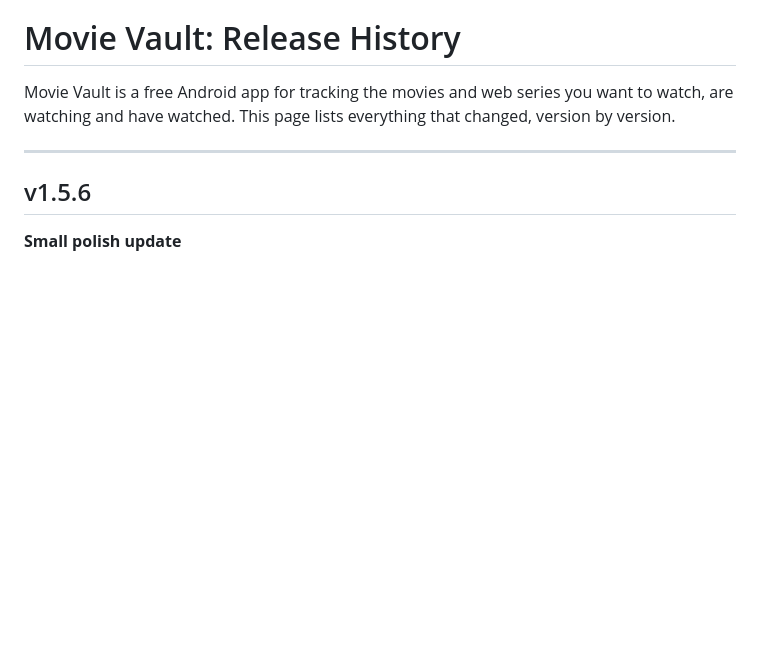
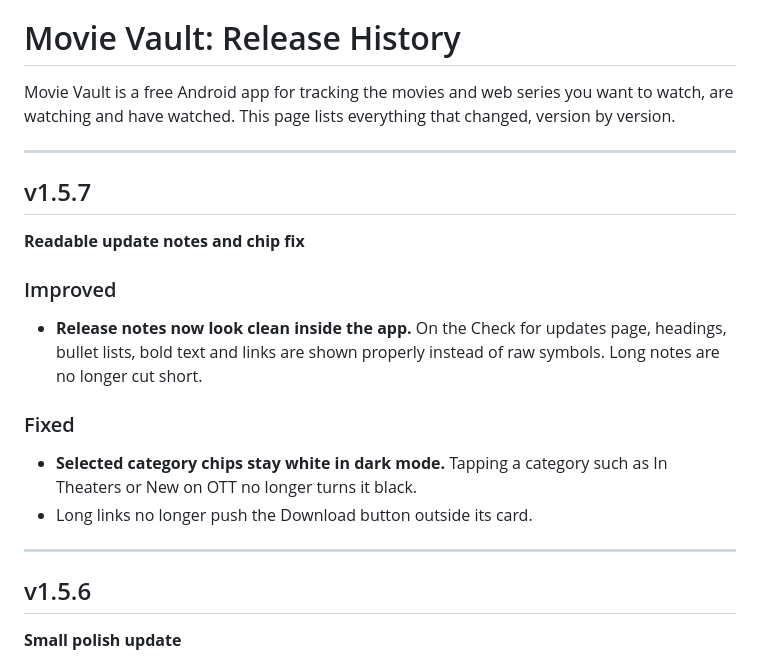
Before and after one commit to yourmostak2/movievaultapp, a Markdown page: CHANGELOG.md, the part around the change. Drawn GitHub-style; blank space fills up the shorter version.

```diff
--- a/CHANGELOG.md
+++ b/CHANGELOG.md
@@ -1,6 +1,18 @@
 # Movie Vault: Release History
 
 Movie Vault is a free Android app for tracking the movies and web series you want to watch, are watching and have watched. This page lists everything that changed, version by version.
+
+---
+
+## v1.5.7
+**Readable update notes and chip fix**
+
+### Improved
+- **Release notes now look clean inside the app.** On the Check for updates page, headings, bullet lists, bold text and links are shown properly instead of raw symbols. Long notes are no longer cut short.
+
+### Fixed
+- **Selected category chips stay white in dark mode.** Tapping a category such as In Theaters or New on OTT no longer turns it black.
+- Long links no longer push the Download button outside its card.
 
 ---
 
```
